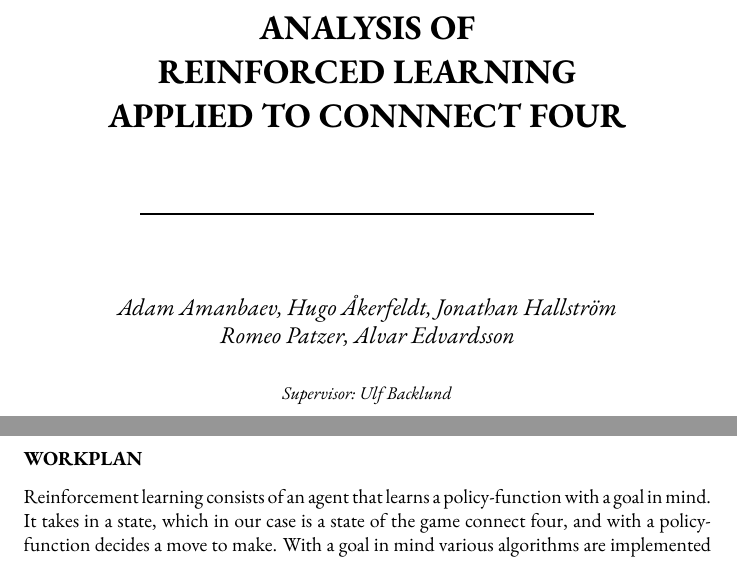
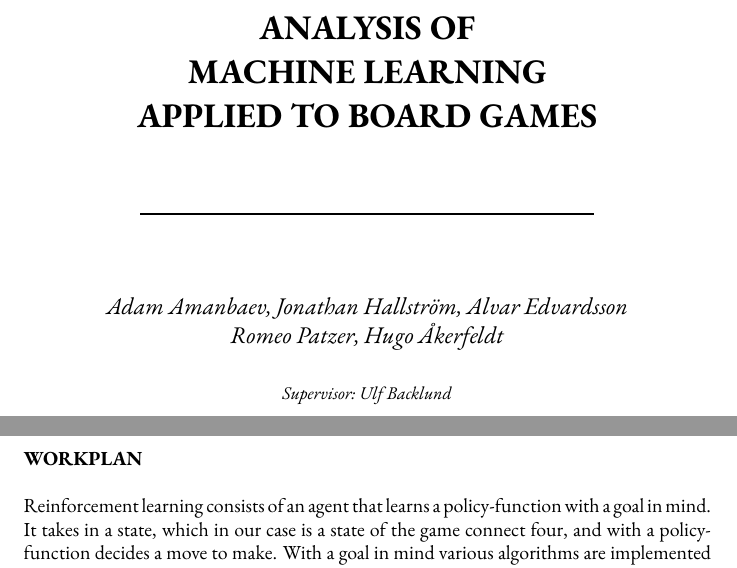
Before and after one commit to chopingu/hajar, a LaTeX document (doc/workplan.tex): two parts of pages 1 and 2 of 3, joined at a grey line, cut so that both start at the same text. Compiled offline with pdfLaTeX.

Commit message:
experimenting with the tex files

```diff
--- a/doc/workplan.tex
+++ b/doc/workplan.tex
@@ -1,7 +1,5 @@
 % define class of document
 \documentclass[titlepage]{article}
-
-\hfuzz=50pt
 
 % packages
 \usepackage[cmintegrals,cmbraces]{newtxmath}
@@ -12,8 +15,15 @@
 % title
-\title{\textbf{ANALYSIS OF \\REINFORCED LEARNING \\APPLIED TO CONNNECT FOUR}}
+\title{
+    \textbf{ANALYSIS OF \\
+    MACHINE LEARNING \\
+    APPLIED TO BOARD GAMES}
+}
 
 % author and supervisors
-\author{\rule{8cm}{0.3mm} \\[0.5in] \textit{Adam Amanbaev, Hugo Åkerfeldt, Jonathan Hallström} \\ \textit{Romeo Patzer, Alvar Edvardsson} \\\\
+\author{
+    \rule{8cm}{0.3mm} \\[0.5in]
+    \textit{Adam Amanbaev, Jonathan Hallström, Alvar Edvardsson} \\
+    \textit{Romeo Patzer, Hugo Åkerfeldt} \\\\
     \small \textit{Supervisor: Ulf Backlund}
 }
 % date-specification
@@ -28,4 +38,8 @@
 % new page
 \newpage
 \noindent
-\textbf{WORKPLAN}\\[0.1in]Reinforcement learning consists of an agent that learns a policy-function with a goal in mind. It takes in a state, which in our case is a state of the game connect four, and with a policy-function decides a move to make. With a goal in mind various algorithms are implemented in order to improve the policy-function which improves the decision-making. The goals in our case are maximizing some set of heuristics such as losing and winning, respectively. \\\\In addition, reinforcement learning can be applied to data-structures known as neural networks. These self-learning neural networks intend to simulate biologal neural networks but with the help of computional power. \\\\We intend to implement several neural networks with varying algorithms, parameters, hyperparameters and archictures. They will further on be put up against eachother and themselves which will allow an analysis of their differences in effectiveness. Different combinations of these networks and methods of learning will be compared to eachother and provide insights in their impact on efficiency of learning, decision making and quality of learning. \\\\ \textbf{Topics of interest:} \\\\1. How effective is Q-Learning by itself \\\\2. How effective is a genetic algorithm by itself? \\\\3. How effective are convolutional neural networks by themselves? \\\\4. How does the order of training (against heuristical algorithms, themselves, other neural networks) affect performance? \\\\5. How well do the neural networks perform against eachother and heuristical algorithms? \\\\6. How effective are different combinations of learning-methods? \\\\This work is limited to the game connect four, possibly a variation of it and a few neural networks with varying architectures. \\\\In order to collect data to be analyzed, we will implement everything in the programming language C++ and conduct several experiments. Each evaluation will be based on numerous games, after their training, that will give us respective approximate probabilities of winning for each network. Other aspects are also going to be studied such as learning rate and speed of decision making. All data will be generated by us and our written code.
+\textbf{WORKPLAN}
+\newpara
+Reinforcement learning consists of an agent that learns a policy-function with a goal in mind.
+It takes in a state, which in our case is a state of the game connect four, and with a policy-function decides a move to make.
+With a goal in mind various algorithms are implemented in order to improve the policy-function which improves the decision-making.
```
Also changed, not shown: doc/workplan.pdf, doc/workplan.tex (37 more changed lines).
